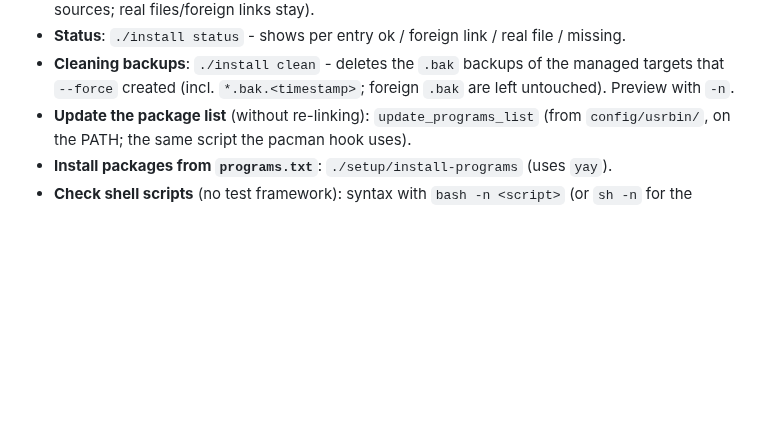
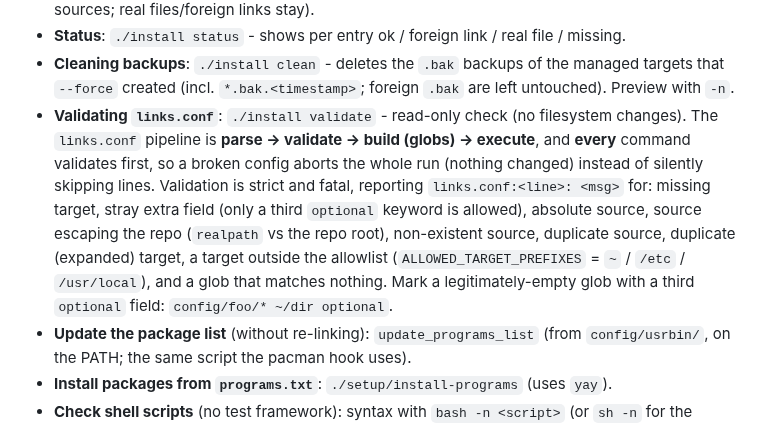
Before and after one commit to LeonhardWeiler/dotfiles, a Markdown page: CLAUDE.md, the part around the change. Drawn GitHub-style; blank space fills up the shorter version.

```diff
--- a/CLAUDE.md
+++ b/CLAUDE.md
@@ -71,6 +71,17 @@ scripts). The source->target mapping is stated explicitly in
 - **Cleaning backups**: `./install clean` - deletes the `.bak` backups of the
   managed targets that `--force` created (incl. `*.bak.<timestamp>`; foreign
   `.bak` are left untouched). Preview with `-n`.
+- **Validating `links.conf`**: `./install validate` - read-only check (no
+  filesystem changes). The `links.conf` pipeline is **parse -> validate -> build
+  (globs) -> execute**, and **every** command validates first, so a broken config
+  aborts the whole run (nothing changed) instead of silently skipping lines.
+  Validation is strict and fatal, reporting `links.conf:<line>: <msg>` for:
+  missing target, stray extra field (only a third `optional` keyword is allowed),
+  absolute source, source escaping the repo (`realpath` vs the repo root),
+  non-existent source, duplicate source, duplicate (expanded) target, a target
+  outside the allowlist (`ALLOWED_TARGET_PREFIXES` = `~` / `/etc` / `/usr/local`),
+  and a glob that matches nothing. Mark a legitimately-empty glob with a third
+  `optional` field: `config/foo/* ~/dir optional`.
 - **Update the package list** (without re-linking): `update_programs_list` (from
   `config/usrbin/`, on the PATH; the same script the pacman hook uses).
 - **Install packages from `programs.txt`**: `./setup/install-programs` (uses `yay`).
```
Also changed, not shown: CHANGELOG.md (+9 -0 lines), 1 other file.
